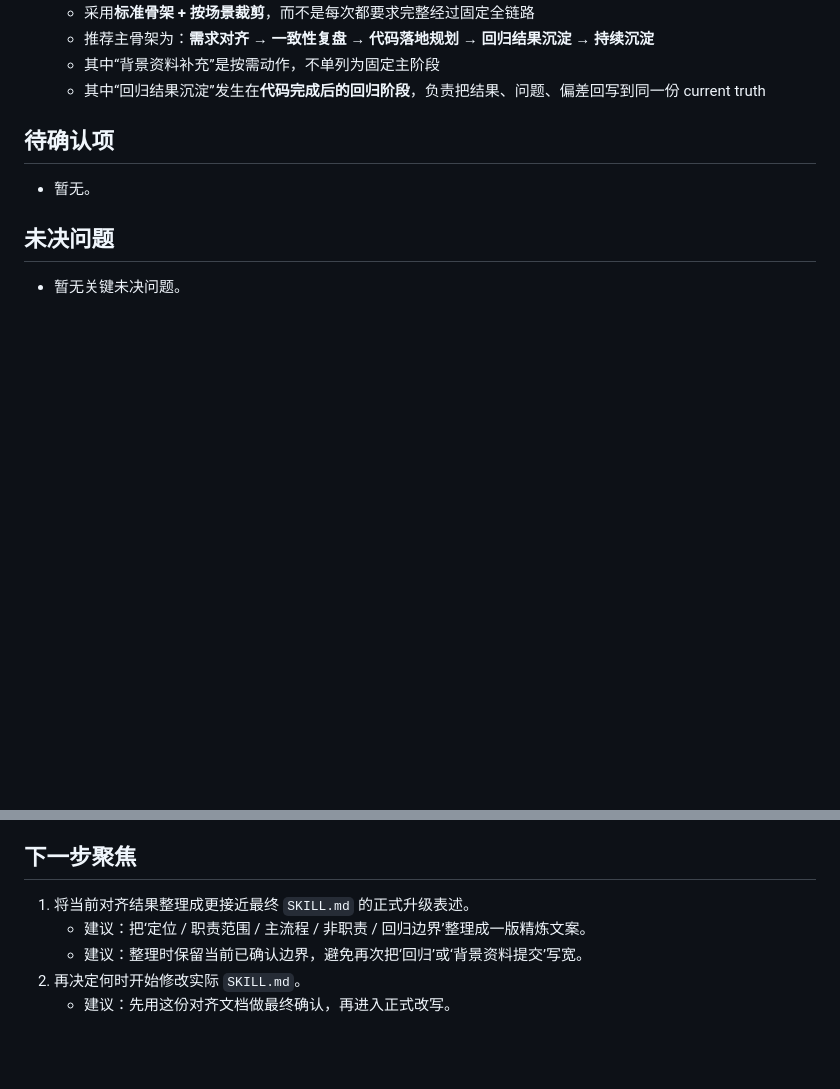
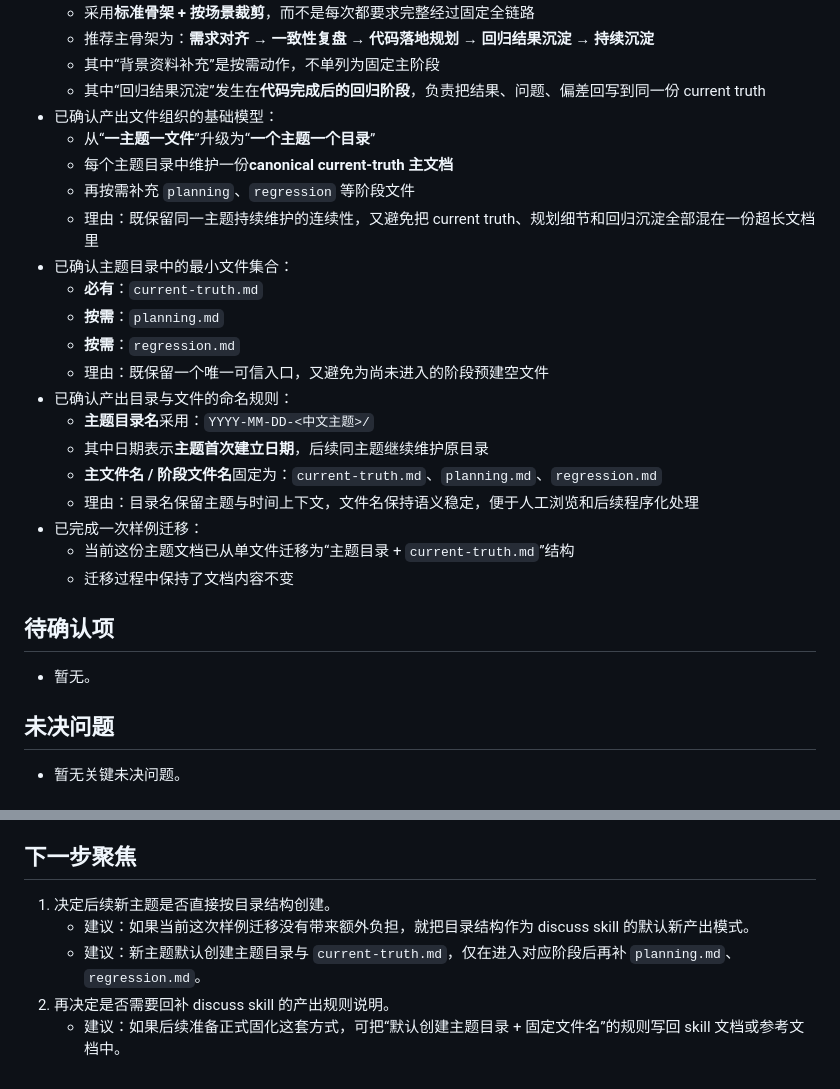
Before and after one commit to flowke/skills, a Markdown page: docs-discuss-and-distill/2026-03-21-discuss-skill升级需求对齐/current-truth.md, 2 parts joined by grey strips. GitHub-like rendering; blank space fills up the shorter version.

Commit message:
Adopt topic directories for discuss skill outputs

```diff
--- a/docs-discuss-and-distill/2026-03-21-discuss-skill升级需求对齐.md
+++ b/docs-discuss-and-distill/2026-03-21-discuss-skill升级需求对齐/current-truth.md
@@ -47,6 +47,24 @@
   - 推荐主骨架为：**需求对齐 → 一致性复盘 → 代码落地规划 → 回归结果沉淀 → 持续沉淀**
   - 其中“背景资料补充”是按需动作，不单列为固定主阶段
   - 其中“回归结果沉淀”发生在**代码完成后的回归阶段**，负责把结果、问题、偏差回写到同一份 current truth
+- 已确认产出文件组织的基础模型：
+  - 从“**一主题一文件**”升级为“**一个主题一个目录**”
+  - 每个主题目录中维护一份**canonical current-truth 主文档**
+  - 再按需补充 `planning`、`regression` 等阶段文件
+  - 理由：既保留同一主题持续维护的连续性，又避免把 current truth、规划细节和回归沉淀全部混在一份超长文档里
+- 已确认主题目录中的最小文件集合：
+  - **必有**：`current-truth.md`
+  - **按需**：`planning.md`
+  - **按需**：`regression.md`
+  - 理由：既保留一个唯一可信入口，又避免为尚未进入的阶段预建空文件
+- 已确认产出目录与文件的命名规则：
+  - **主题目录名**采用：`YYYY-MM-DD-<中文主题>/`
+  - 其中日期表示**主题首次建立日期**，后续同主题继续维护原目录
+  - **主文件名 / 阶段文件名**固定为：`current-truth.md`、`planning.md`、`regression.md`
+  - 理由：目录名保留主题与时间上下文，文件名保持语义稳定，便于人工浏览和后续程序化处理
+- 已完成一次样例迁移：
+  - 当前这份主题文档已从单文件迁移为“主题目录 + `current-truth.md`”结构
+  - 迁移过程中保持了文档内容不变
 
 ## 待确认项
 - 暂无。
@@ -64,8 +82,8 @@
   - 在交互上默认显式保留，但允许按场景轻量化，以兼顾稳定性与自然度。
 
 ## 下一步聚焦
-1. 将当前对齐结果整理成更接近最终 `SKILL.md` 的正式升级表述。
-   - 建议：把‘定位 / 职责范围 / 主流程 / 非职责 / 回归边界’整理成一版精炼文案。
-   - 建议：整理时保留当前已确认边界，避免再次把‘回归’或‘背景资料提交’写宽。
-2. 再决定何时开始修改实际 `SKILL.md`。
-   - 建议：先用这份对齐文档做最终确认，再进入正式改写。
+1. 决定后续新主题是否直接按目录结构创建。
+   - 建议：如果当前这次样例迁移没有带来额外负担，就把目录结构作为 discuss skill 的默认新产出模式。
+   - 建议：新主题默认创建主题目录与 `current-truth.md`，仅在进入对应阶段后再补 `planning.md`、`regression.md`。
+2. 再决定是否需要回补 discuss skill 的产出规则说明。
+   - 建议：如果后续准备正式固化这套方式，可把“默认创建主题目录 + 固定文件名”的规则写回 skill 文档或参考文档中。
```
Also changed, not shown: skills/discuss-and-distill/SKILL.md (+6 -4 lines), 1 other file.
